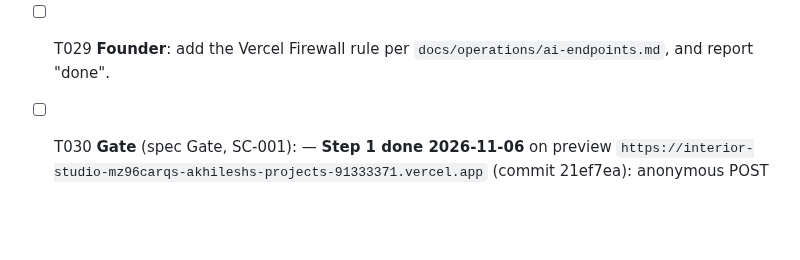
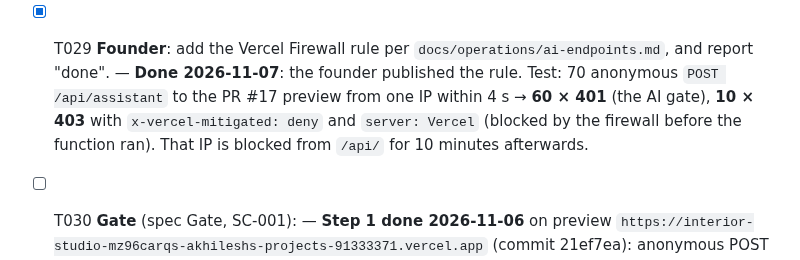
Before and after one commit to ajha23/interior-studio, a Markdown page: specs/045-ai-auth-and-credits/tasks.md, the part around the change. GitHub-like rendering; blank space fills up the shorter version.

Commit message:
docs(045): firewall rule verified (60 × 401, then 403 deny)
Co-Authored-By: Claude Opus 5.5 <noreply@anthropic.com>

```diff
--- a/specs/045-ai-auth-and-credits/tasks.md
+++ b/specs/045-ai-auth-and-credits/tasks.md
@@ -209,7 +209,7 @@ description: "Task list for 045 — Signed-in, Credit-Metered AI Endpoints"
   - the grants on the new functions are right;
   - `ai_debit` is absent;
   - the `interior-studio` balance is unchanged (490 unless a new month began).
-- [ ] T029 **Founder**: add the Vercel Firewall rule per `docs/operations/ai-endpoints.md`, and report "done".
+- [X] T029 **Founder**: add the Vercel Firewall rule per `docs/operations/ai-endpoints.md`, and report "done". — **Done 2026-11-07**: the founder published the rule. Test: 70 anonymous `POST /api/assistant` to the PR #17 preview from one IP within 4 s → **60 × 401** (the AI gate), **10 × 403** with `x-vercel-mitigated: deny` and `server: Vercel` (blocked by the firewall before the function ran). That IP is blocked from `/api/` for 10 minutes afterwards.
 - [ ] T030 **Gate** (spec Gate, SC-001): — **Step 1 done 2026-11-06** on preview `https://interior-studio-mz96carqs-akhileshs-projects-91333371.vercel.app` (commit 21ef7ea): anonymous POST `{}` → **401** `unauthorized` "Sign in to use AI." on assistant, speech, live-token, render and reference; `GET /api/assistant` → 401; the publishable key as the bearer → 401. **Before**, for the record: the same anonymous request to production (old code) → assistant 400, speech 400, **live-token 200** (a real Gemini Live token was minted for an anonymous caller; this check minted one, unused, expiring within 30 minutes), render 400, reference 400. Steps 2–3 (the founder's paid assistant message, 490 → 489) pending.
   1. The agent runs `curl -s -o /dev/null -w '%{http_code}' -X POST https://<preview>/api/<each>` for all five endpoints and records five `401`s.
   2. The founder signs in on the preview, opens a project and sends one assistant message with the paid provider. The panel goes from 490 to 489.
```
